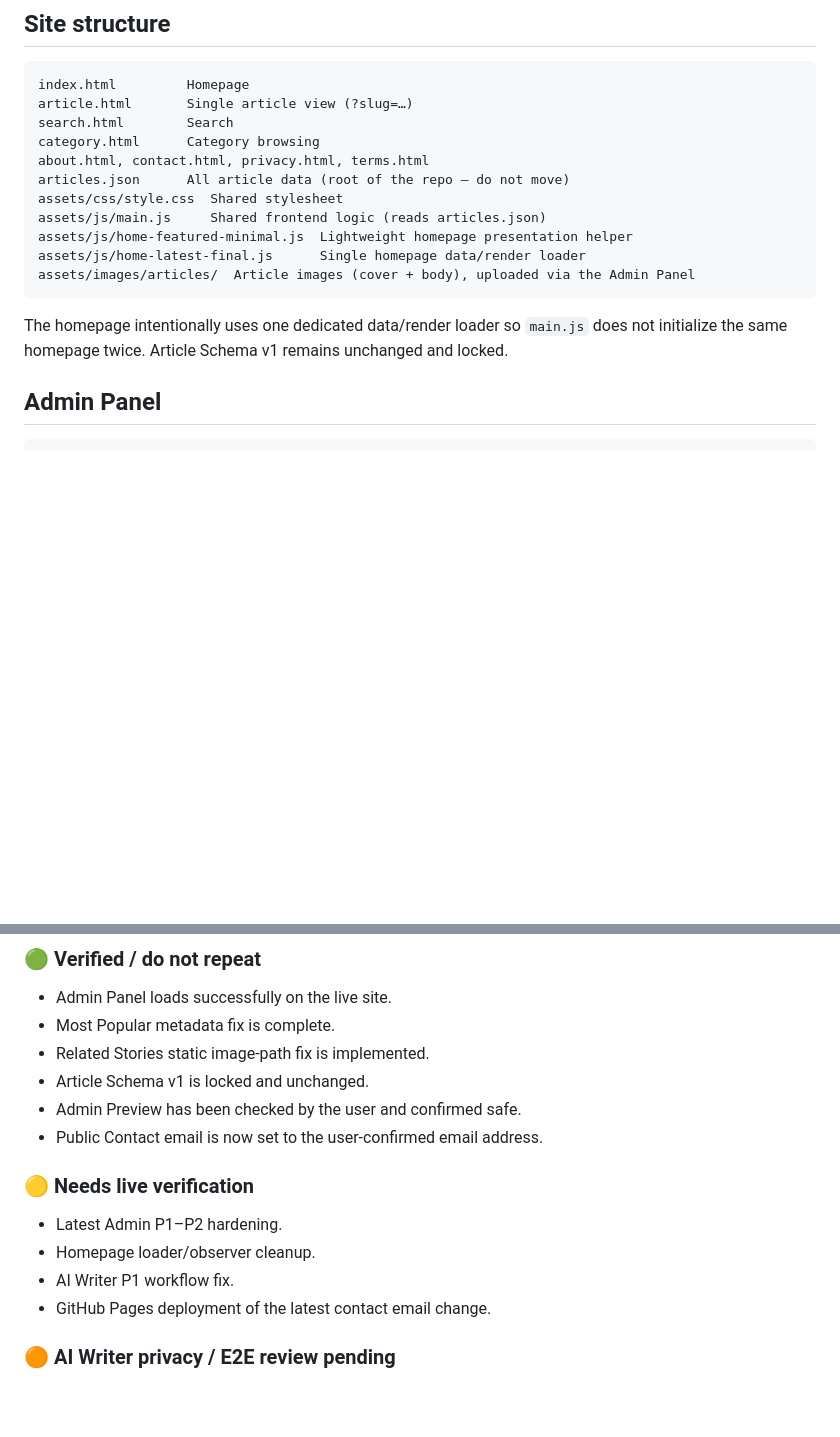
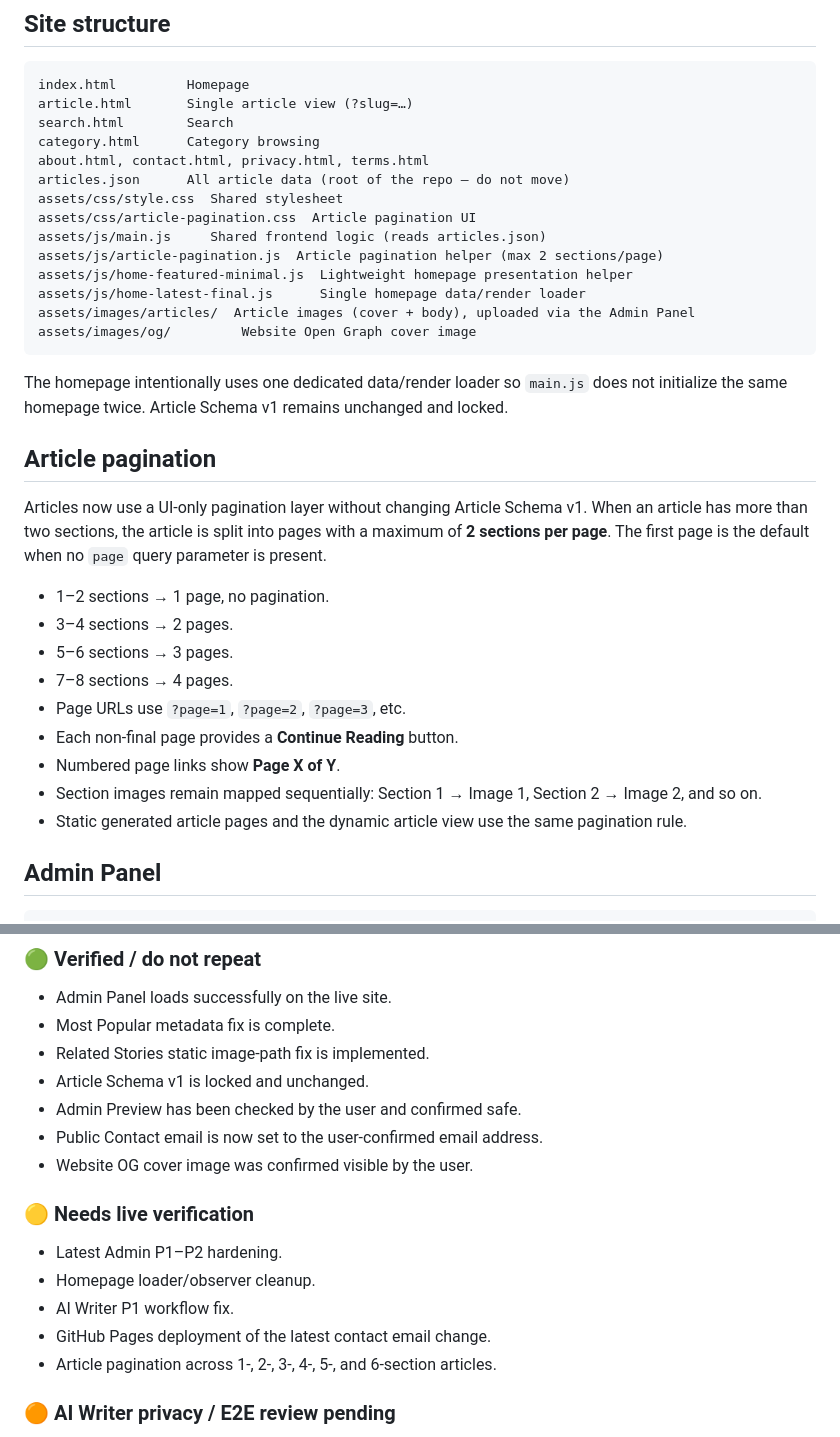
Before and after one commit to Jaziel-Story/jaziel-story.github.io, a Markdown page: README.md, 2 parts joined by grey strips. GitHub-like rendering; blank space fills up the shorter version.

````diff
--- a/README.md
+++ b/README.md
@@ -15,15 +15,35 @@ category.html      Category browsing
 about.html, contact.html, privacy.html, terms.html
 articles.json      All article data (root of the repo — do not move)
 assets/css/style.css  Shared stylesheet
+assets/css/article-pagination.css  Article pagination UI
 assets/js/main.js     Shared frontend logic (reads articles.json)
+assets/js/article-pagination.js  Article pagination helper (max 2 sections/page)
 assets/js/home-featured-minimal.js  Lightweight homepage presentation helper
 assets/js/home-latest-final.js      Single homepage data/render loader
 assets/images/articles/  Article images (cover + body), uploaded via the Admin Panel
+assets/images/og/         Website Open Graph cover image
 ```
 
 The homepage intentionally uses one dedicated data/render loader so
 `main.js` does not initialize the same homepage twice. Article Schema v1
 remains unchanged and locked.
+
+## Article pagination
+
+Articles now use a UI-only pagination layer without changing Article Schema v1.
+When an article has more than two sections, the article is split into pages with
+a maximum of **2 sections per page**. The first page is the default when no
+`page` query parameter is present.
+
+- 1–2 sections → 1 page, no pagination.
+- 3–4 sections → 2 pages.
+- 5–6 sections → 3 pages.
+- 7–8 sections → 4 pages.
+- Page URLs use `?page=1`, `?page=2`, `?page=3`, etc.
+- Each non-final page provides a **Continue Reading** button.
+- Numbered page links show **Page X of Y**.
+- Section images remain mapped sequentially: Section 1 → Image 1, Section 2 → Image 2, and so on.
+- Static generated article pages and the dynamic article view use the same pagination rule.
 
 ## Admin Panel
 
@@ -168,6 +213,7 @@ These are protected baseline fixes. If a future bug appears, **do not immediatel
 - Article Schema v1 is locked and unchanged.
 - Admin Preview has been checked by the user and confirmed safe.
 - Public Contact email is now set to the user-confirmed email address.
+- Website OG cover image was confirmed visible by the user.
 
 ### 🟡 Needs live verification
 
@@ -175,6 +221,7 @@ These are protected baseline fixes. If a future bug appears, **do not immediatel
 - Homepage loader/observer cleanup.
 - AI Writer P1 workflow fix.
 - GitHub Pages deployment of the latest contact email change.
+- Article pagination across 1-, 2-, 3-, 4-, 5-, and 6-section articles.
 
 ### 🟠 AI Writer privacy / E2E review pending
 
````
Also changed, not shown: other parts of README.md (+25 -0 lines).
